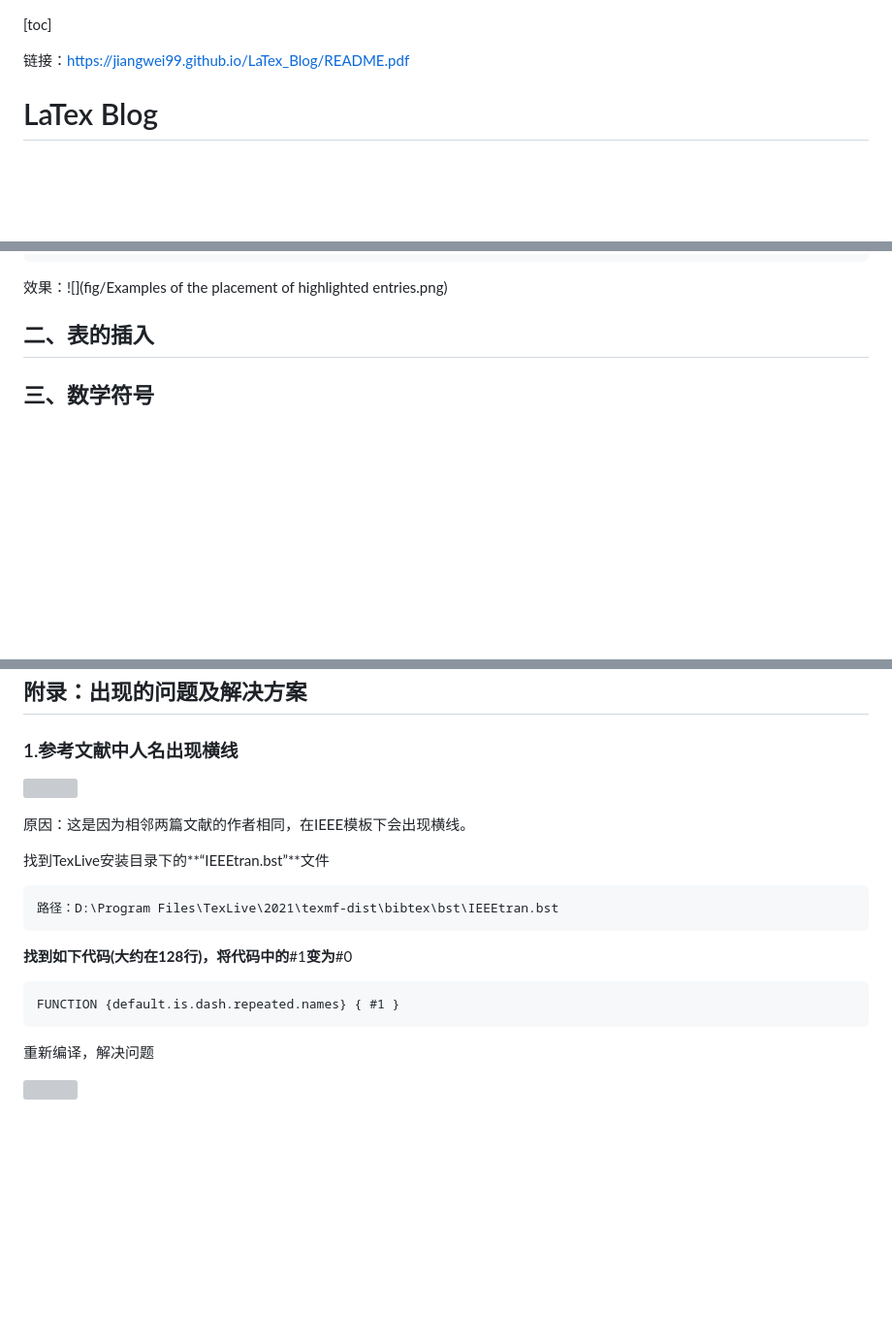
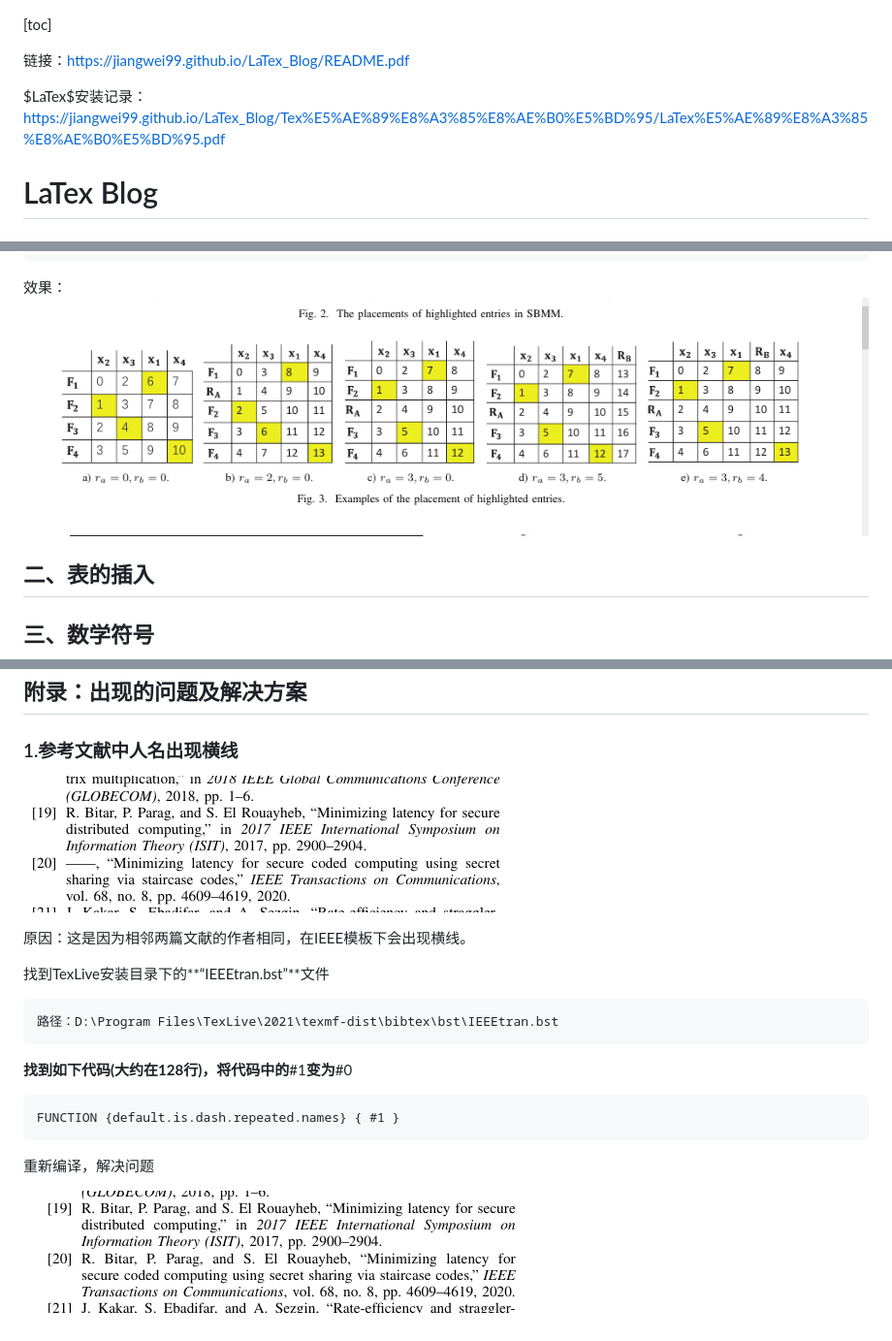
Before and after one commit to jiangwei99/LaTex-Learn, a Markdown page: README.md, 3 parts joined by grey strips. Shown: that part at 97% size. Drawn GitHub-style; pictures changed too: fig/EOTPOHE.png (added); blank space fills up the shorter version; grey boxes are pictures that could not be loaded.

````diff
--- a/README.md
+++ b/README.md
@@ -1,6 +1,8 @@
 [toc]
 
 链接：https://jiangwei99.github.io/LaTex_Blog/README.pdf
+
+$LaTex$安装记录：https://jiangwei99.github.io/LaTex_Blog/Tex%E5%AE%89%E8%A3%85%E8%AE%B0%E5%BD%95/LaTex%E5%AE%89%E8%A3%85%E8%AE%B0%E5%BD%95.pdf
 
 # LaTex Blog
 
@@ -86,7 +88,7 @@
   \end{figure*}
 ```
 
-效果：![](fig/Examples of the placement of highlighted entries.png)
+效果：![EOTPOHE](fig/EOTPOHE.png)
 
 ## 二、表的插入
 
@@ -182,7 +184,7 @@ $\mathcal N$		`$\mathcal N$`
 
 ### 1.参考文献中人名出现横线
 
-![](fig\q&a\question1.png)
+![](fig/q&a/question1.png)
 
 原因：这是因为相邻两篇文献的作者相同，在IEEE模板下会出现横线。
 
@@ -200,4 +202,4 @@ FUNCTION {default.is.dash.repeated.names} { #1 }
 
 重新编译，解决问题
 
-![](fig\q&a\answer1.png)
+![](fig/q&a/answer1.png)
````
Also changed, not shown: other parts of README.md (+6 -6 lines), fig/FL.png (added), fig/Il.png (added), fig/TOVOWGPOHE.png (added), fig/TPOHEISBMM.png (added), 1 other file.
